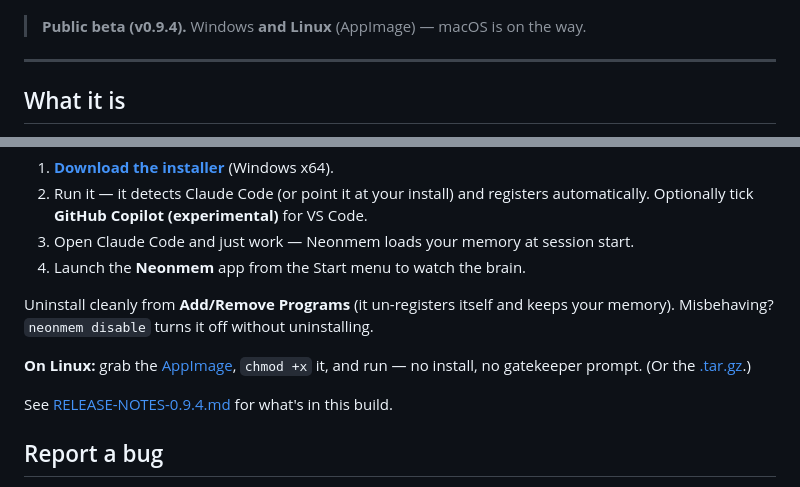
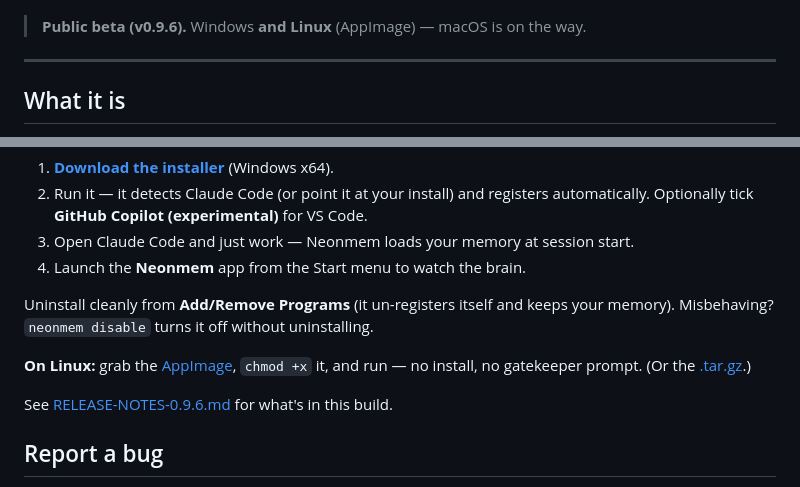
Before and after one commit to neonmem-lab/neonmem-app, a Markdown page: README.md, 2 parts joined by grey strips. Rendered like a GitHub page.

Commit message:
storefront: 0.9.6 — bump README (Windows+Linux v0.9.6 links) + add RELEASE-NOTES 0.9.5 & 0.9.6

```diff
--- a/README.md
+++ b/README.md
@@ -25,7 +25,7 @@ actually knows you — remembering every decision, plan, idea and dead-end. Loca
   <img src="assets/labyrinth-1.png" alt="Neonmem's living memory, visualized in 3D" width="760">
 </p>
 
-> **Public beta (v0.9.4).** Windows **and Linux** (AppImage) — macOS is on the way.
+> **Public beta (v0.9.6).** Windows **and Linux** (AppImage) — macOS is on the way.
 
 ---
 
@@ -89,5 +89,5 @@ your memory). Misbehaving? `neonmem disable` turns it off without uninstalling.
 
-See [RELEASE-NOTES-0.9.4.md](RELEASE-NOTES-0.9.4.md) for what's in this build.
+See [RELEASE-NOTES-0.9.6.md](RELEASE-NOTES-0.9.6.md) for what's in this build.
 
 ## Report a bug
 
```
Also changed, not shown: other parts of README.md (+3 -3 lines), RELEASE-NOTES-0.9.5.md (added, +23 -0 lines), RELEASE-NOTES-0.9.6.md (added, +18 -0 lines).
